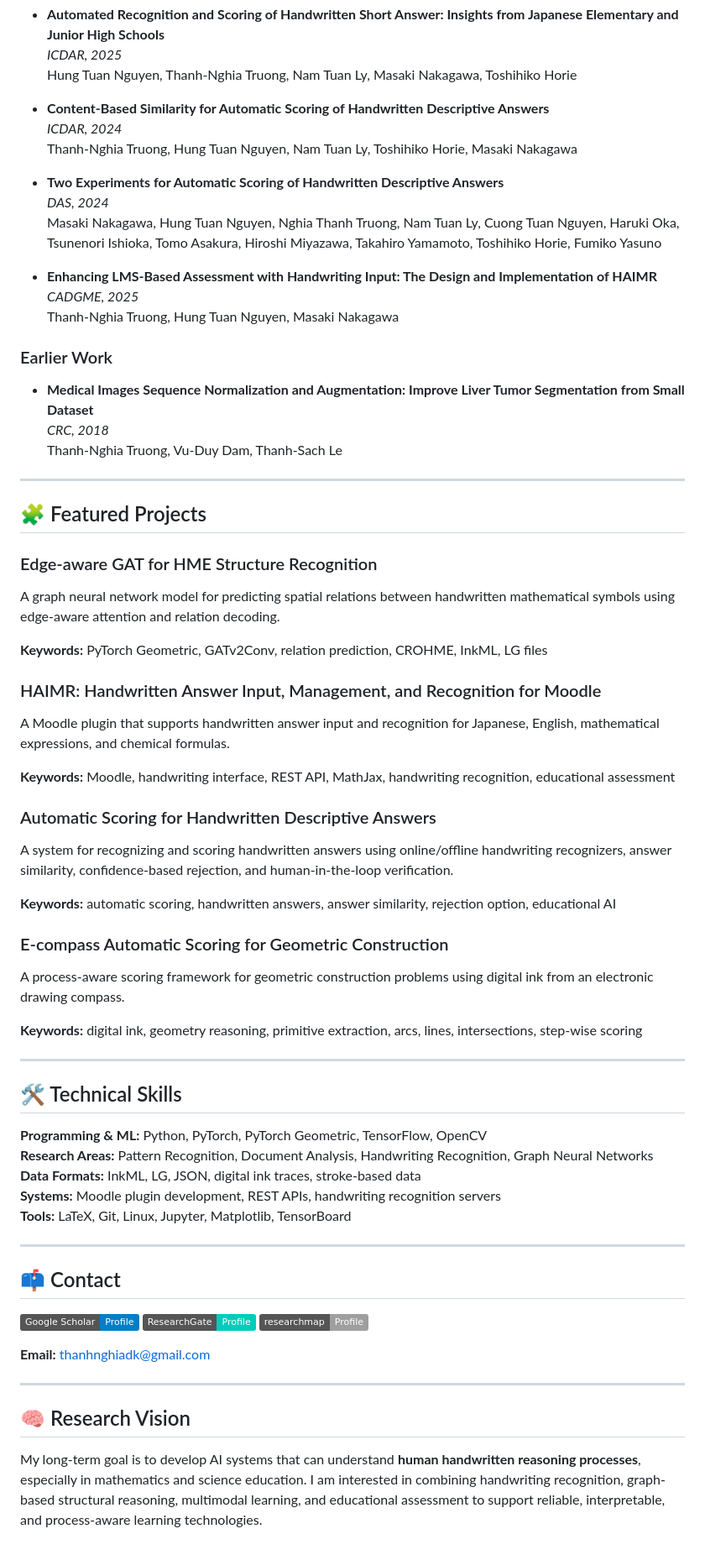
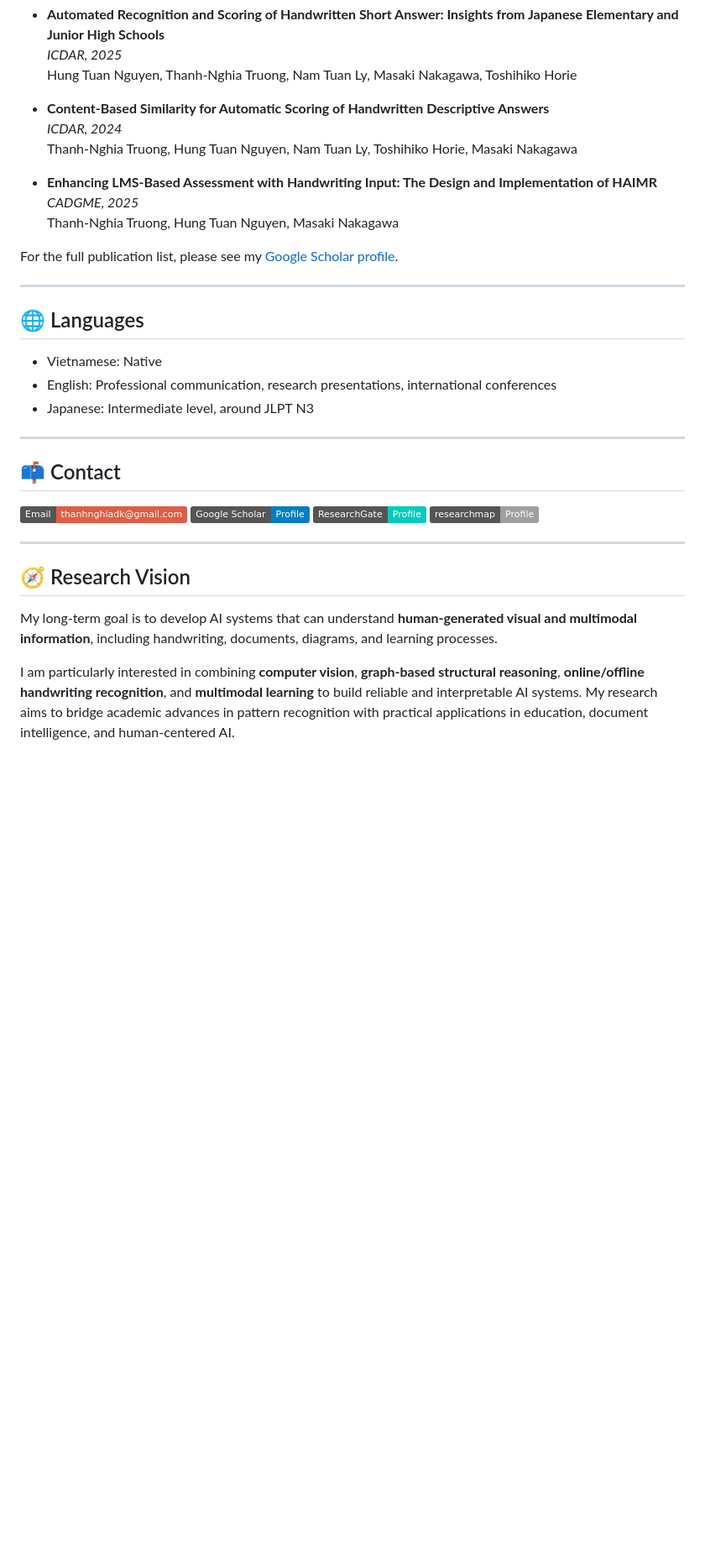
Before and after one commit to thanhnghiadk/thanhnghiadk.github.io, a Markdown page: README.md, the part around one of its changes. Shown at 84% size. GitHub-like rendering; badges without logos; blank space fills up the shorter version.

```diff
--- a/README.md
+++ b/README.md
@@ -94,77 +163,35 @@ I have worked on Moodle-based handwriting input and recognition systems that all
   *ICDAR, 2024*
   Thanh-Nghia Truong, Hung Tuan Nguyen, Nam Tuan Ly, Toshihiko Horie, Masaki Nakagawa
 
-- **Two Experiments for Automatic Scoring of Handwritten Descriptive Answers**
-  *DAS, 2024*
-  Masaki Nakagawa, Hung Tuan Nguyen, Nghia Thanh Truong, Nam Tuan Ly, Cuong Tuan Nguyen, Haruki Oka, Tsunenori Ishioka, Tomo Asakura, Hiroshi Miyazawa, Takahiro Yamamoto, Toshihiko Horie, Fumiko Yasuno
-
 - **Enhancing LMS-Based Assessment with Handwriting Input: The Design and Implementation of HAIMR**
   *CADGME, 2025*
   Thanh-Nghia Truong, Hung Tuan Nguyen, Masaki Nakagawa
 
-### Earlier Work
-
-- **Medical Images Sequence Normalization and Augmentation: Improve Liver Tumor Segmentation from Small Dataset**
-  *CRC, 2018*
-  Thanh-Nghia Truong, Vu-Duy Dam, Thanh-Sach Le
+For the full publication list, please see my [Google Scholar profile](https://scholar.google.com/citations?hl=en&user=pzpt9sYAAAAJ).
 
 ---
 
-## 🧩 Featured Projects
+## 🌐 Languages
 
-### Edge-aware GAT for HME Structure Recognition
-A graph neural network model for predicting spatial relations between handwritten mathematical symbols using edge-aware attention and relation decoding.
-
-**Keywords:** PyTorch Geometric, GATv2Conv, relation prediction, CROHME, InkML, LG files
-
-### HAIMR: Handwritten Answer Input, Management, and Recognition for Moodle
-A Moodle plugin that supports handwritten answer input and recognition for Japanese, English, mathematical expressions, and chemical formulas.
-
-**Keywords:** Moodle, handwriting interface, REST API, MathJax, handwriting recognition, educational assessment
-
-### Automatic Scoring for Handwritten Descriptive Answers
-A system for recognizing and scoring handwritten answers using online/offline handwriting recognizers, answer similarity, confidence-based rejection, and human-in-the-loop verification.
-
-**Keywords:** automatic scoring, handwritten answers, answer similarity, rejection option, educational AI
-
-### E-compass Automatic Scoring for Geometric Construction
-A process-aware scoring framework for geometric construction problems using digital ink from an electronic drawing compass.
-
-**Keywords:** digital ink, geometry reasoning, primitive extraction, arcs, lines, intersections, step-wise scoring
+- Vietnamese: Native
+- English: Professional communication, research presentations, international conferences
+- Japanese: Intermediate level, around JLPT N3
 
 ---
 
-## 🛠️ Technical Skills
+## 📫 Contact
 
-**Programming & ML:** Python, PyTorch, PyTorch Geometric, TensorFlow, OpenCV
-**Research Areas:** Pattern Recognition, Document Analysis, Handwriting Recognition, Graph Neural Networks
-**Data Formats:** InkML, LG, JSON, digital ink traces, stroke-based data
-**Systems:** Moodle plugin development, REST APIs, handwriting recognition servers
-**Tools:** LaTeX, Git, Linux, Jupyter, Matplotlib, TensorBoard
+<p align="left">
+  <a href="mailto:thanhnghiadk@gmail.com"><img src="https://img.shields.io/badge/Email-thanhnghiadk%40gmail.com-red" /></a>
+  <a href="https://scholar.google.com/citations?hl=en&user=pzpt9sYAAAAJ"><img src="https://img.shields.io/badge/Google%20Scholar-Profile-blue" /></a>
+  <a href="https://www.researchgate.net/profile/Thanh-Nghia-Truong-2"><img src="https://img.shields.io/badge/ResearchGate-Profile-00CCBB" /></a>
+  <a href="https://researchmap.jp/thanhnghia"><img src="https://img.shields.io/badge/researchmap-Profile-lightgrey" /></a>
+</p>
 
 ---
 
-<!--## 📈 GitHub Stats
+## 🧭 Research Vision
 
-<!-- Replace YOUR_GITHUB_USERNAME with your actual GitHub username
+My long-term goal is to develop AI systems that can understand **human-generated visual and multimodal information**, including handwriting, documents, diagrams, and learning processes.
 
-![GitHub Stats](https://github-readme-stats.vercel.app/api?username=thanhnghiadk&show_icons=true&theme=default)
-
-![Top Languages](https://github-readme-stats.vercel.app/api/top-langs/?username=thanhnghiadk&layout=compact)
-
------>
-
-## 📫 Contact
-
-  <a href="https://scholar.google.com/citations?hl=en&user=pzpt9sYAAAAJ"><img src="https://img.shields.io/badge/Google%20Scholar-Profile-blue" /></a>
-  <a href="https://www.researchgate.net/profile/Thanh-Nghia-Truong-2"><img src="https://img.shields.io/badge/ResearchGate-Profile-00CCBB" /></a>
-  <a href="https://researchmap.jp/thanhnghia"><img src="https://img.shields.io/badge/researchmap-Profile-lightgrey" /></a>
-
-
-  **Email:** thanhnghiadk@gmail.com
-
----
-
-## 🧠 Research Vision
-
-My long-term goal is to develop AI systems that can understand **human handwritten reasoning processes**, especially in mathematics and science education. I am interested in combining handwriting recognition, graph-based structural reasoning, multimodal learning, and educational assessment to support reliable, interpretable, and process-aware learning technologies.
+I am particularly interested in combining **computer vision**, **graph-based structural reasoning**, **online/offline handwriting recognition**, and **multimodal learning** to build reliable and interpretable AI systems. My research aims to bridge academic advances in pattern recognition with practical applications in education, document intelligence, and human-centered AI.
```
Also changed, not shown: other parts of README.md (+103 -34 lines).
